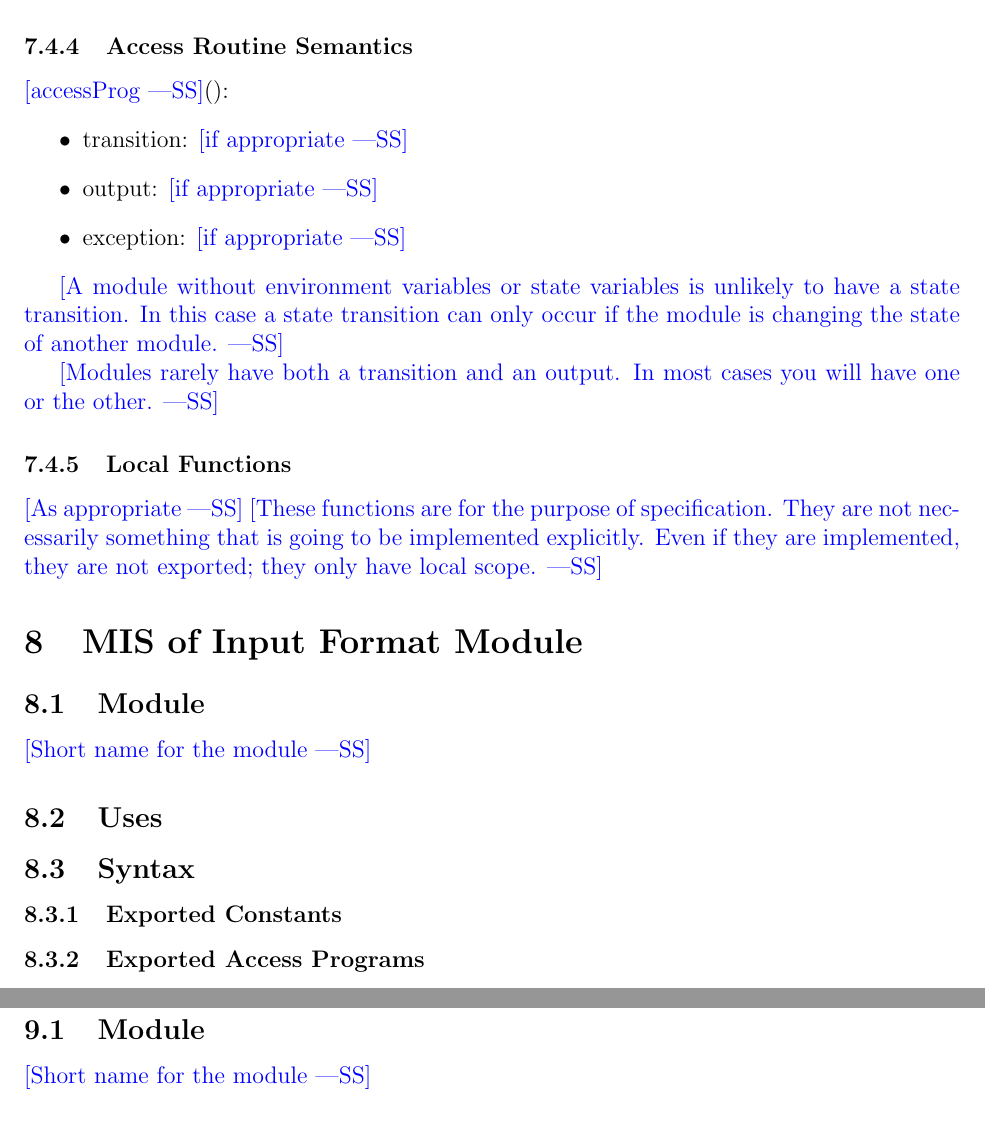
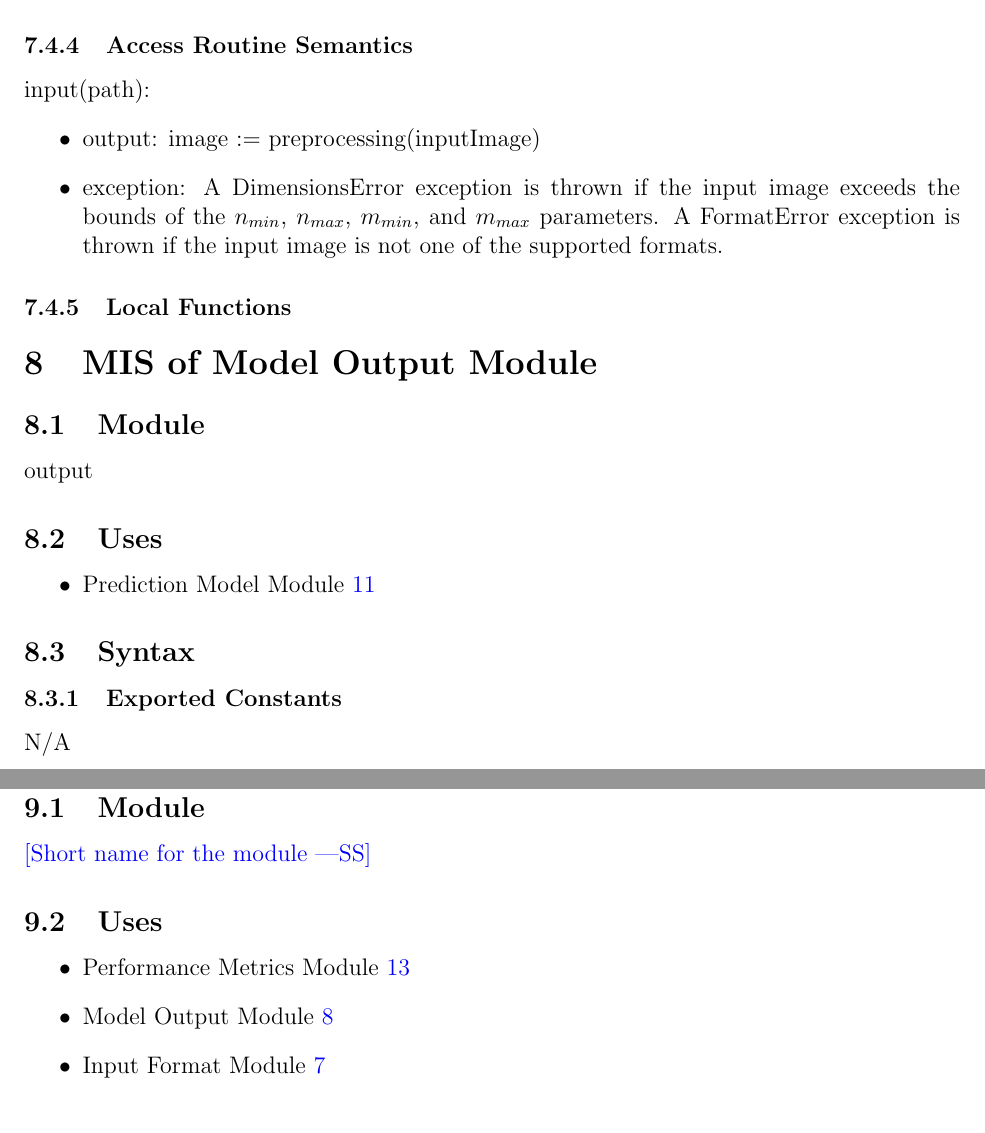
Before and after one commit to ptrandev/OCRacle, a LaTeX document (docs/Design/SoftDetailedDes/MIS.tex): two parts of pages 12 and 13 of 24 before the commit and two parts of pages 11 and 13 of 22 after it, joined at a grey line, cut so that both start at the same text. Compiled offline with pdfLaTeX.

Commit message:
working on MIS

```diff
--- a/docs/Design/SoftDetailedDes/MIS.tex
+++ b/docs/Design/SoftDetailedDes/MIS.tex
@@ -269,43 +282,33 @@ Image Preprocessing Module\\
 
 \subsubsection{Assumptions}
 
-\wss{Try to minimize assumptions and anticipate programmer errors via
-  exceptions, but for practical purposes assumptions are sometimes appropriate.}
+N/A
 
 \subsubsection{Access Routine Semantics}
 
-\noindent \wss{accessProg}():
+\noindent input(path):
 \begin{itemize}
-\item transition: \wss{if appropriate}
-\item output: \wss{if appropriate}
-\item exception: \wss{if appropriate}
+\item output: image := preprocessing(inputImage)
+\item exception: A DimensionsError exception is thrown if the input image
+exceeds the bounds of the $n_{min}$, $n_{max}$, $m_{min}$, and $m_{max}$
+parameters. A FormatError exception is thrown if the input image is not one of
+the supported formats.
 \end{itemize}
-
-\wss{A module without environment variables or state variables is unlikely to
-  have a state transition.  In this case a state transition can only occur if
-  the module is changing the state of another module.}
-
-\wss{Modules rarely have both a transition and an output.  In most cases you
-  will have one or the other.}
 
 \subsubsection{Local Functions}
 
-\wss{As appropriate} \wss{These functions are for the purpose of specification.
-  They are not necessarily something that is going to be implemented
-  explicitly.  Even if they are implemented, they are not exported; they only
-  have local scope.}
-
-\section{MIS of Input Format Module} \label{MInput}
+\section{MIS of Model Output Module} \label{MOutput}
 
 \subsection{Module}
 
-\wss{Short name for the module}
+output
+\subsection{Uses}
 
-\subsection{Uses}
+\begin{itemize}
+  \item Prediction Model Module \ref{MModel}
+\end{itemize}
 
 
 \subsection{Syntax}
 
 \subsubsection{Exported Constants}
-
-\subsubsection{Exported Access Programs}
@@ -350,5 +314,0 @@ Image Preprocessing Module\\
-\wss{A module without environment variables or state variables is unlikely to
-  have a state transition.  In this case a state transition can only occur if
-  the module is changing the state of another module.}
-
-\wss{Modules rarely have both a transition and an output.  In most cases you
@@ -360,9 +315 @@ Image Preprocessing Module\\
-  They are not necessarily something that is going to be implemented
-  explicitly.  Even if they are implemented, they are not exported; they only
-  have local scope.}
-
-\section{MIS of Model Output Format Module} \label{MOutput}
-
-\subsection{Module}
-
-\wss{Short name for the module}
+N/A
@@ -435,6 +375,11 @@ Image Preprocessing Module\\
 
 \subsection{Uses}
 
+\begin{itemize}
+  \item Performance Metrics Module \ref{MPerformance}
+  \item Model Output Module \ref{MOutput}
+  \item Input Format Module \ref{MInput}
+\end{itemize}
 
 \subsection{Syntax}
 
```
Also changed, not shown: docs/Design/SoftArchitecture/UsesHierarchy.png, docs/Design/SoftDetailedDes/MIS.pdf, docs/Design/SoftDetailedDes/MIS.tex (87 more changed lines).
